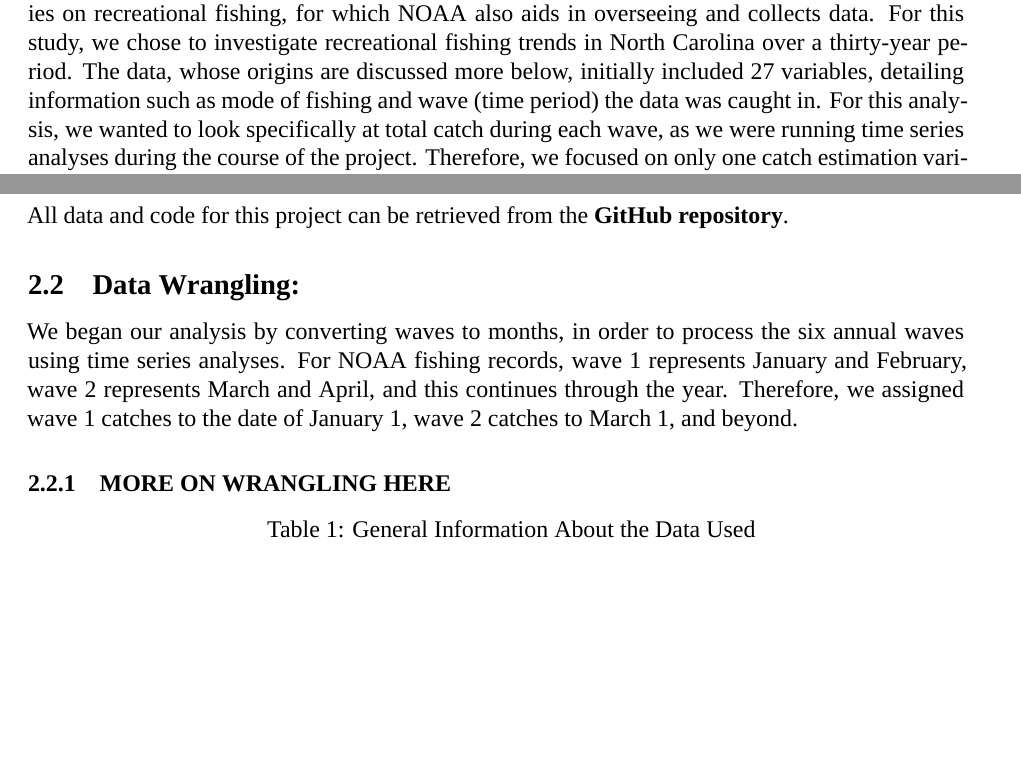
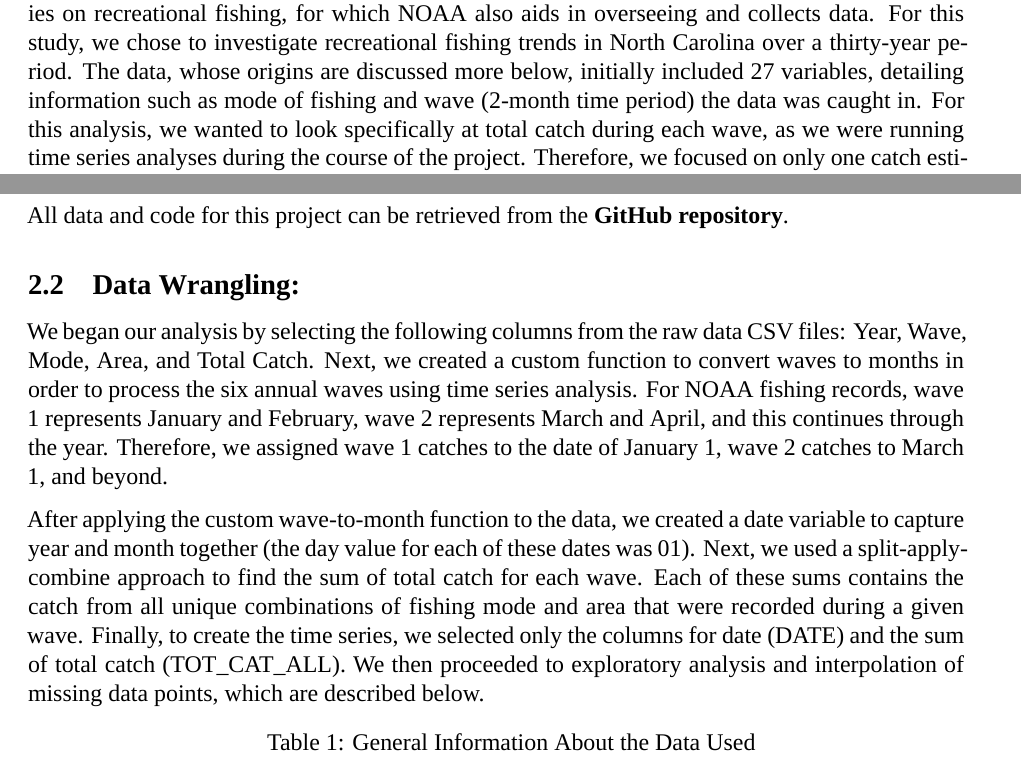
Before and after one commit to ardathdixon/Data_FinalProject, an R Markdown document (Report_FishTrends.Rmd): two parts of pages 5 and 6 of 12 before the commit and two parts of pages 5 and 6 of 13 after it, joined at a grey line, cut so that both start at the same text, the shorter picture padded with empty space. Rendered offline with R 4.5, knitr and Pandoc, then LaTeX, with nearby package versions; some code elsewhere in the file could not run offline; a font, style sheet, LaTeX package, included part or bibliography that could not be used is replaced or left out.

Commit message:
Added more description of data wrangling process

````diff
--- a/Report_FishTrends.Rmd
+++ b/Report_FishTrends.Rmd
@@ -56,7 +56,7 @@ bass.dat <- read.csv("../Data_FinalProject/Data/Raw/BSB_mrip_estim_catch_wave_19
 
 # Rationale and Research Questions
 
-As public awareness of increasing strains on ocean resources and organisms grows (e.g. see the reach of films such as Seaspiracy and Sonic Sea), more attention is being placed on understanding fishing patterns and the impacts they have on the oceans. Most of this attention is placed on commercial and industrial fishing operations, which are studied and managed by the federal agency NOAA, or the National Oceanic and Atmospheric Administration. However, there are fewer studies on recreational fishing, for which NOAA also aids in overseeing and collects data. For this study, we chose to investigate recreational fishing trends in North Carolina over a thirty-year period. The data, whose origins are discussed more below, initially included 27 variables, detailing information such as mode of fishing and wave (time period) the data was caught in. For this analysis, we wanted to look specifically at total catch during each wave, as we were running time series analyses during the course of the project. Therefore, we focused on only one catch estimation variable: total catch. We chose North Carolina due to our familiarity with species here, and we chose two popular recreational fishing species to investigate alongside all species combined. Trends in recreational fishing data can give us information about human behavior, species populations, and species movement patterns, which is why we found this topic interesting and wanted to investigate it further. We chose the following questions to guide our work:
+As public awareness of increasing strains on ocean resources and organisms grows (e.g. see the reach of films such as Seaspiracy and Sonic Sea), more attention is being placed on understanding fishing patterns and the impacts they have on the oceans. Most of this attention is placed on commercial and industrial fishing operations, which are studied and managed by the federal agency NOAA, or the National Oceanic and Atmospheric Administration. However, there are fewer studies on recreational fishing, for which NOAA also aids in overseeing and collects data. For this study, we chose to investigate recreational fishing trends in North Carolina over a thirty-year period. The data, whose origins are discussed more below, initially included 27 variables, detailing information such as mode of fishing and wave (2-month time period) the data was caught in. For this analysis, we wanted to look specifically at total catch during each wave, as we were running time series analyses during the course of the project. Therefore, we focused on only one catch estimation variable: total catch. We chose North Carolina due to our familiarity with species here, and we chose two popular recreational fishing species to investigate alongside all species combined. Trends in recreational fishing data can give us information about human behavior, species populations, and species movement patterns, which is why we found this topic interesting and wanted to investigate it further. We chose the following questions to guide our work:
 
 1. Are there trends in the amount of these fish caught over time? How do they compare?
 
@@ -76,9 +76,9 @@ All data and code for this project can be retrieved from the [**GitHub repositor
 
 ## Data Wrangling:
 
-We began our analysis by converting waves to months, in order to process the six annual waves using time series analyses. For NOAA fishing records, wave 1 represents January and February, wave 2 represents March and April, and this continues through the year. Therefore, we assigned wave 1 catches to the date of January 1, wave 2 catches to March 1, and beyond.
+We began our analysis by selecting the following columns from the raw data CSV files: Year, Wave, Mode, Area, and Total Catch. Next, we created a custom function to convert waves to months in order to process the six annual waves using time series analysis. For NOAA fishing records, wave 1 represents January and February, wave 2 represents March and April, and this continues through the year. Therefore, we assigned wave 1 catches to the date of January 1, wave 2 catches to March 1, and beyond.
 
-### MORE ON WRANGLING HERE
+After applying the custom wave-to-month function to the data, we created a date variable to capture year and month together (the day value for each of these dates was 01). Next, we used a split-apply-combine approach to find the sum of total catch for each wave. Each of these sums contains the catch from all unique combinations of fishing mode and area that were recorded during a given wave. Finally, to create the time series, we selected only the columns for date (DATE) and the sum of total catch (TOT_CAT_ALL). We then proceeded to exploratory analysis and interpolation of missing data points, which are described below.
 
 
 ```{r table1, echo = FALSE}
````
